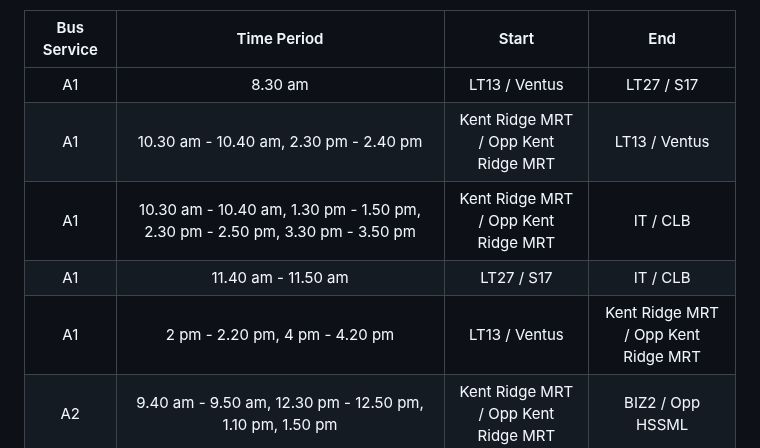
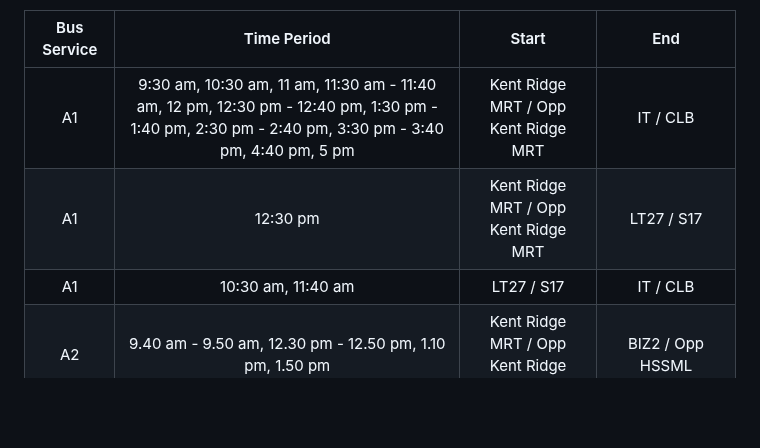
Before and after one commit to chiabingxuan/DSA3101-Group-Project, a Markdown page: README.md, the part around the change. Rendered like a GitHub page; blank space fills up the shorter version.

```diff
--- a/README.md
+++ b/README.md
@@ -638,11 +638,9 @@ Looking at the timelapses for individual bus services, we obtain a few additiona
 
 | Bus Service | Time Period | Start | End |
 | :-------: | :-------: | :----: | :----: |
-| A1 | 8.30 am | LT13 / Ventus | LT27 / S17 |
-| A1 | 10.30 am - 10.40 am, 2.30 pm - 2.40 pm | Kent Ridge MRT / Opp Kent Ridge MRT | LT13 / Ventus |
-| A1 | 10.30 am - 10.40 am, 1.30 pm - 1.50 pm, 2.30 pm - 2.50 pm, 3.30 pm - 3.50 pm | Kent Ridge MRT / Opp Kent Ridge MRT | IT / CLB |
-| A1 | 11.40 am - 11.50 am | LT27 / S17 | IT / CLB |
-| A1 | 2 pm - 2.20 pm, 4 pm - 4.20 pm | LT13 / Ventus | Kent Ridge MRT / Opp Kent Ridge MRT |
+| A1 | 9:30 am, 10:30 am, 11 am, 11:30 am - 11:40 am, 12 pm, 12:30 pm - 12:40 pm, 1:30 pm - 1:40 pm, 2:30 pm - 2:40 pm, 3:30 pm - 3:40 pm, 4:40 pm, 5 pm | Kent Ridge MRT / Opp Kent Ridge MRT | IT / CLB |
+| A1 | 12:30 pm | Kent Ridge MRT / Opp Kent Ridge MRT | LT27 / S17 |
+| A1 | 10:30 am, 11:40 am | LT27 / S17 | IT / CLB |
 | A2 | 9.40 am - 9.50 am, 12.30 pm - 12.50 pm, 1.10 pm, 1.50 pm | Kent Ridge MRT / Opp Kent Ridge MRT | BIZ2 / Opp HSSML |
 | A2 | 10 am - 10.10 am, 11 am - 11.10 am, 12 pm - 12.10 pm, 1 pm - 1.10 pm, 2 pm - 2.10 pm, 3 pm - 3.10 pm | Kent Ridge MRT / Opp Kent Ridge MRT | LT13 / Ventus |
 | A2 | 10.40 am - 10.50 am, 11.10 pm - 11.50 pm, 12.40 pm - 1.10 pm, 2.20 pm - 3 pm, 3.50 pm - 4.10 pm, 4.40 pm - 4.50 pm, 5.40 pm | IT / CLB | Kent Ridge MRT / Opp Kent Ridge MRT |
```
